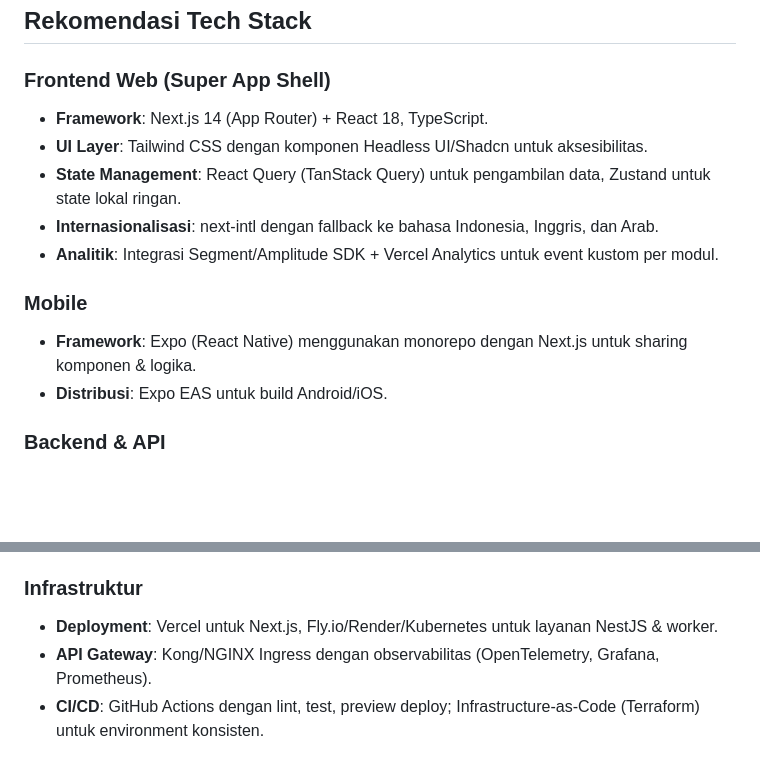
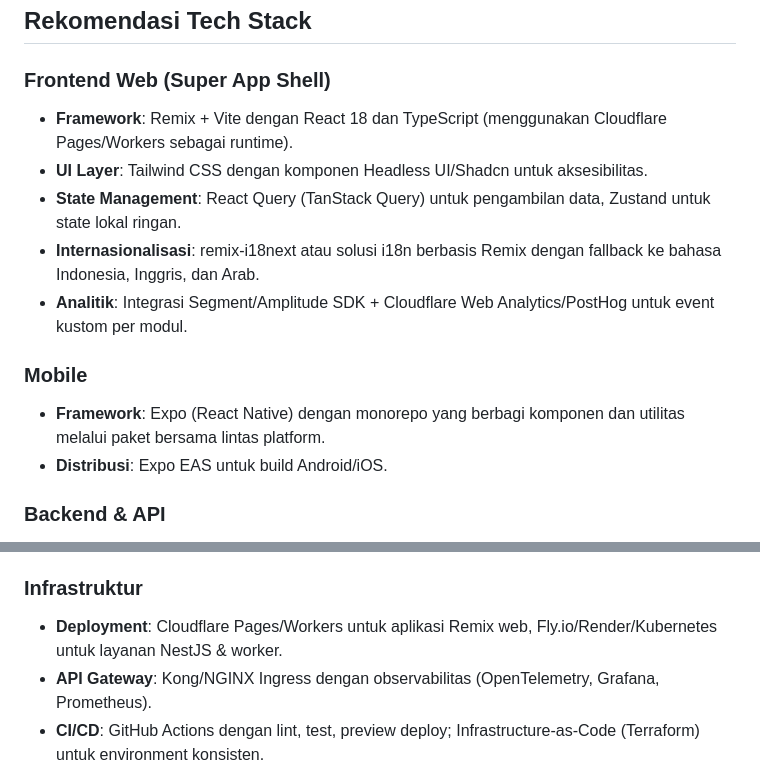
Before and after one commit to Santrionlinecom/santrionline, a Markdown page: docs/santrionline_core_architecture.md, 2 parts joined by grey strips. GitHub-like rendering; blank space fills up the shorter version.

Commit message:
Update architecture docs for Remix stack

```diff
--- a/docs/santrionline_core_architecture.md
+++ b/docs/santrionline_core_architecture.md
@@ -4,15 +4,15 @@
 
 ### Frontend Web (Super App Shell)
 
-- **Framework**: Next.js 14 (App Router) + React 18, TypeScript.
+- **Framework**: Remix + Vite dengan React 18 dan TypeScript (menggunakan Cloudflare Pages/Workers sebagai runtime).
 - **UI Layer**: Tailwind CSS dengan komponen Headless UI/Shadcn untuk aksesibilitas.
 - **State Management**: React Query (TanStack Query) untuk pengambilan data, Zustand untuk state lokal ringan.
-- **Internasionalisasi**: next-intl dengan fallback ke bahasa Indonesia, Inggris, dan Arab.
-- **Analitik**: Integrasi Segment/Amplitude SDK + Vercel Analytics untuk event kustom per modul.
+- **Internasionalisasi**: remix-i18next atau solusi i18n berbasis Remix dengan fallback ke bahasa Indonesia, Inggris, dan Arab.
+- **Analitik**: Integrasi Segment/Amplitude SDK + Cloudflare Web Analytics/PostHog untuk event kustom per modul.
 
 ### Mobile
 
-- **Framework**: Expo (React Native) menggunakan monorepo dengan Next.js untuk sharing komponen & logika.
+- **Framework**: Expo (React Native) dengan monorepo yang berbagi komponen dan utilitas melalui paket bersama lintas platform.
 - **Distribusi**: Expo EAS untuk build Android/iOS.
 
 ### Backend & API
@@ -26,7 +26,7 @@
 
 ### Infrastruktur
 
-- **Deployment**: Vercel untuk Next.js, Fly.io/Render/Kubernetes untuk layanan NestJS & worker.
+- **Deployment**: Cloudflare Pages/Workers untuk aplikasi Remix web, Fly.io/Render/Kubernetes untuk layanan NestJS & worker.
 - **API Gateway**: Kong/NGINX Ingress dengan observabilitas (OpenTelemetry, Grafana, Prometheus).
 - **CI/CD**: GitHub Actions dengan lint, test, preview deploy; Infrastructure-as-Code (Terraform) untuk environment konsisten.
 
```
